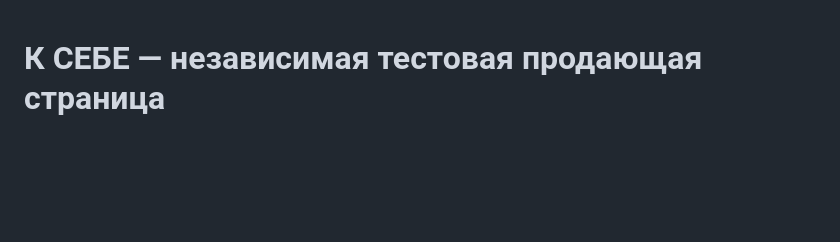
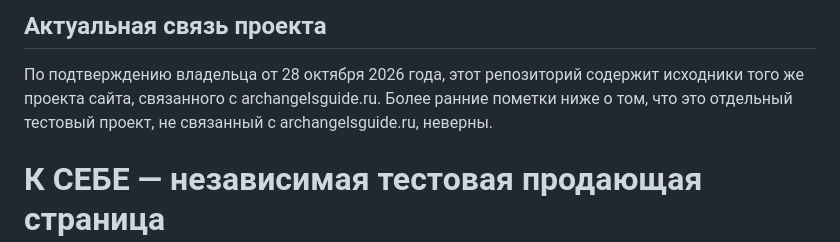
Before and after one commit to alyagorokhoff/k-sebe-pearl-world, a Markdown page: README.md, the part around the change. GitHub-like rendering; blank space fills up the shorter version.

Commit message:
Correct project relationship note

```diff
--- a/README.md
+++ b/README.md
@@ -1,3 +1,7 @@
+## Актуальная связь проекта
+
+По подтверждению владельца от 28 октября 2026 года, этот репозиторий содержит исходники того же проекта сайта, связанного с archangelsguide.ru. Более ранние пометки ниже о том, что это отдельный тестовый проект, не связанный с archangelsguide.ru, неверны.
+
 # К СЕБЕ — независимая тестовая продающая страница
 
 Строго отдельный проект Sites. archangelsguide.ru, его сервер, существующий GitHub-репозиторий, данные, авторизация и платежи не менялись и не подключались. Рабочий сайт повторно прочитан 20 октября 2026 для проверки состава продукта. Любые изменения действующей инфраструктуры запрещены без нового явного разрешения пользователя.
```
